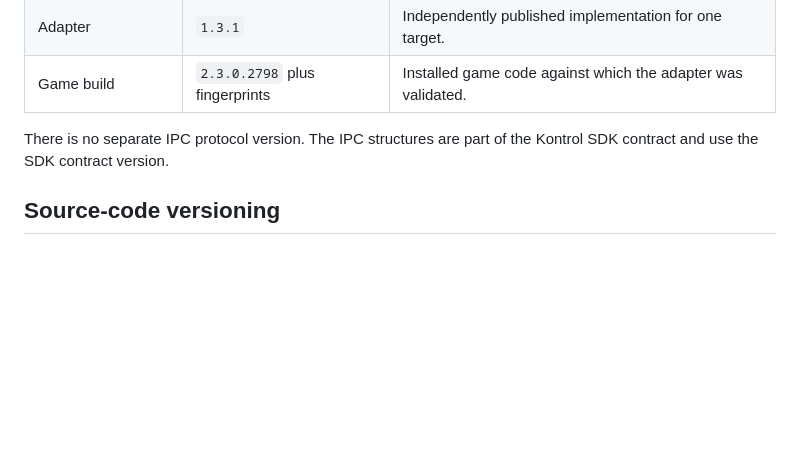
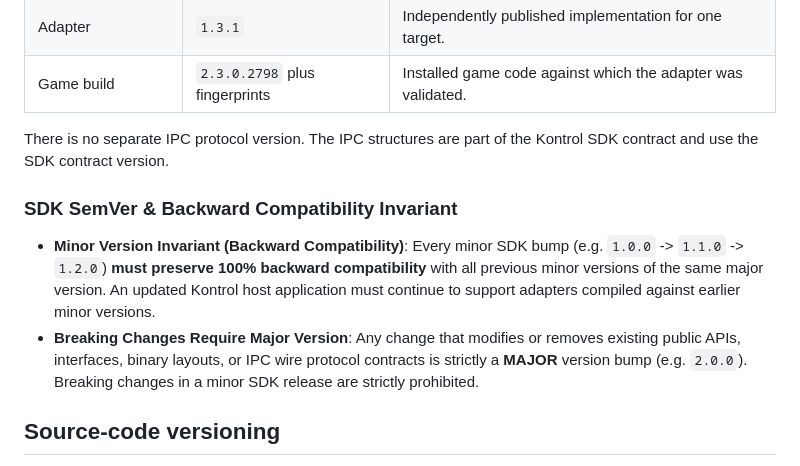
Before and after one commit to komandio-labs/kontrol-adapters, a Markdown page: docs/VERSIONING.md, the part around the change. GitHub-like rendering; blank space fills up the shorter version.

Commit message:
docs(versioning): formalize SDK SemVer backward compatibility invariant

```diff
--- a/docs/VERSIONING.md
+++ b/docs/VERSIONING.md
@@ -36,6 +36,11 @@ The following versions have distinct purposes:
 
 There is no separate IPC protocol version. The IPC structures are part of the
 Kontrol SDK contract and use the SDK contract version.
+
+### SDK SemVer & Backward Compatibility Invariant
+
+- **Minor Version Invariant (Backward Compatibility)**: Every minor SDK bump (e.g. `1.0.0` -> `1.1.0` -> `1.2.0`) **must preserve 100% backward compatibility** with all previous minor versions of the same major version. An updated Kontrol host application must continue to support adapters compiled against earlier minor versions.
+- **Breaking Changes Require Major Version**: Any change that modifies or removes existing public APIs, interfaces, binary layouts, or IPC wire protocol contracts is strictly a **MAJOR** version bump (e.g. `2.0.0`). Breaking changes in a minor SDK release are strictly prohibited.
 
 ## Source-code versioning
 
```
